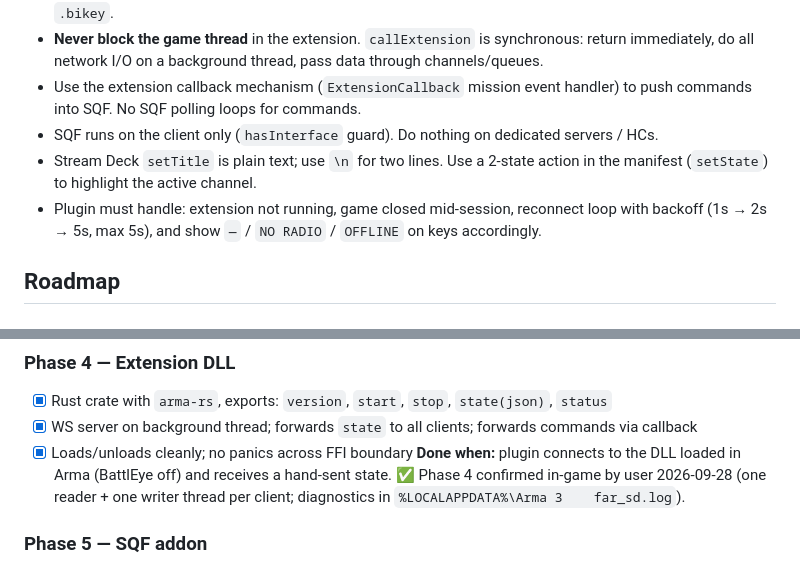
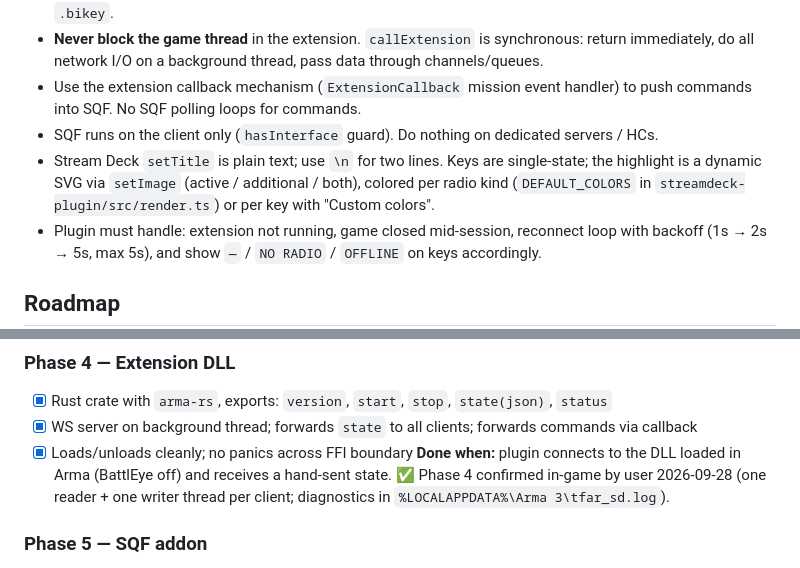
Before and after one commit to LironTo/TFARStreamDeckIntegrity, a Markdown page: CLAUDE.md, 2 parts joined by grey strips. GitHub-like rendering.

```diff
--- a/CLAUDE.md
+++ b/CLAUDE.md
@@ -261,8 +261,9 @@ in `docs/tfar-api-notes.md` before writing addon code. Do not guess:**
 - Use the extension callback mechanism (`ExtensionCallback` mission event handler) to push
   commands into SQF. No SQF polling loops for commands.
 - SQF runs on the client only (`hasInterface` guard). Do nothing on dedicated servers / HCs.
-- Stream Deck `setTitle` is plain text; use `\n` for two lines. Use a 2-state action in the
-  manifest (`setState`) to highlight the active channel.
+- Stream Deck `setTitle` is plain text; use `\n` for two lines. Keys are single-state; the
+  highlight is a dynamic SVG via `setImage` (active / additional / both), colored per radio kind
+  (`DEFAULT_COLORS` in `streamdeck-plugin/src/render.ts`) or per key with "Custom colors".
 - Plugin must handle: extension not running, game closed mid-session, reconnect loop with backoff
   (1s → 2s → 5s, max 5s), and show `—` / `NO RADIO` / `OFFLINE` on keys accordingly.
 
@@ -307,7 +308,7 @@ pressing a key changes the active channel in the mock.
 - [x] WS server on background thread; forwards `state` to all clients; forwards commands via callback
 - [x] Loads/unloads cleanly; no panics across FFI boundary
 **Done when:** plugin connects to the DLL loaded in Arma (BattlEye off) and receives a hand-sent state.
-✅ Phase 4 confirmed in-game by user 2026-09-28 (one reader + one writer thread per client; diagnostics in `%LOCALAPPDATA%\Arma 3	far_sd.log`).
+✅ Phase 4 confirmed in-game by user 2026-09-28 (one reader + one writer thread per client; diagnostics in `%LOCALAPPDATA%\Arma 3\tfar_sd.log`).
 
 ### Phase 5 — SQF addon
 - [x] CBA postInit (client only), start extension, register TFAR handlers
```
Also changed, not shown: docs/protocol.md (+9 -6 lines).
